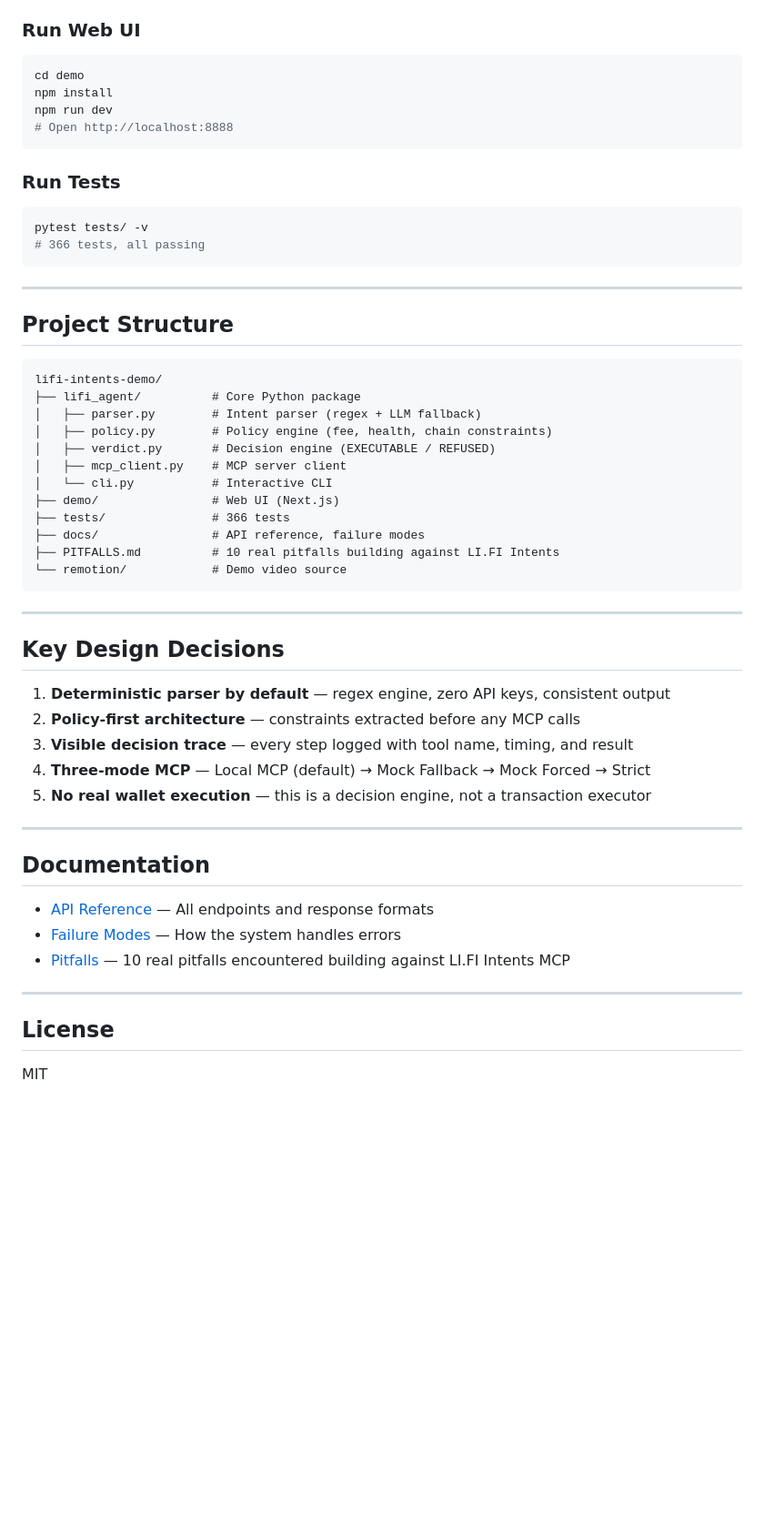
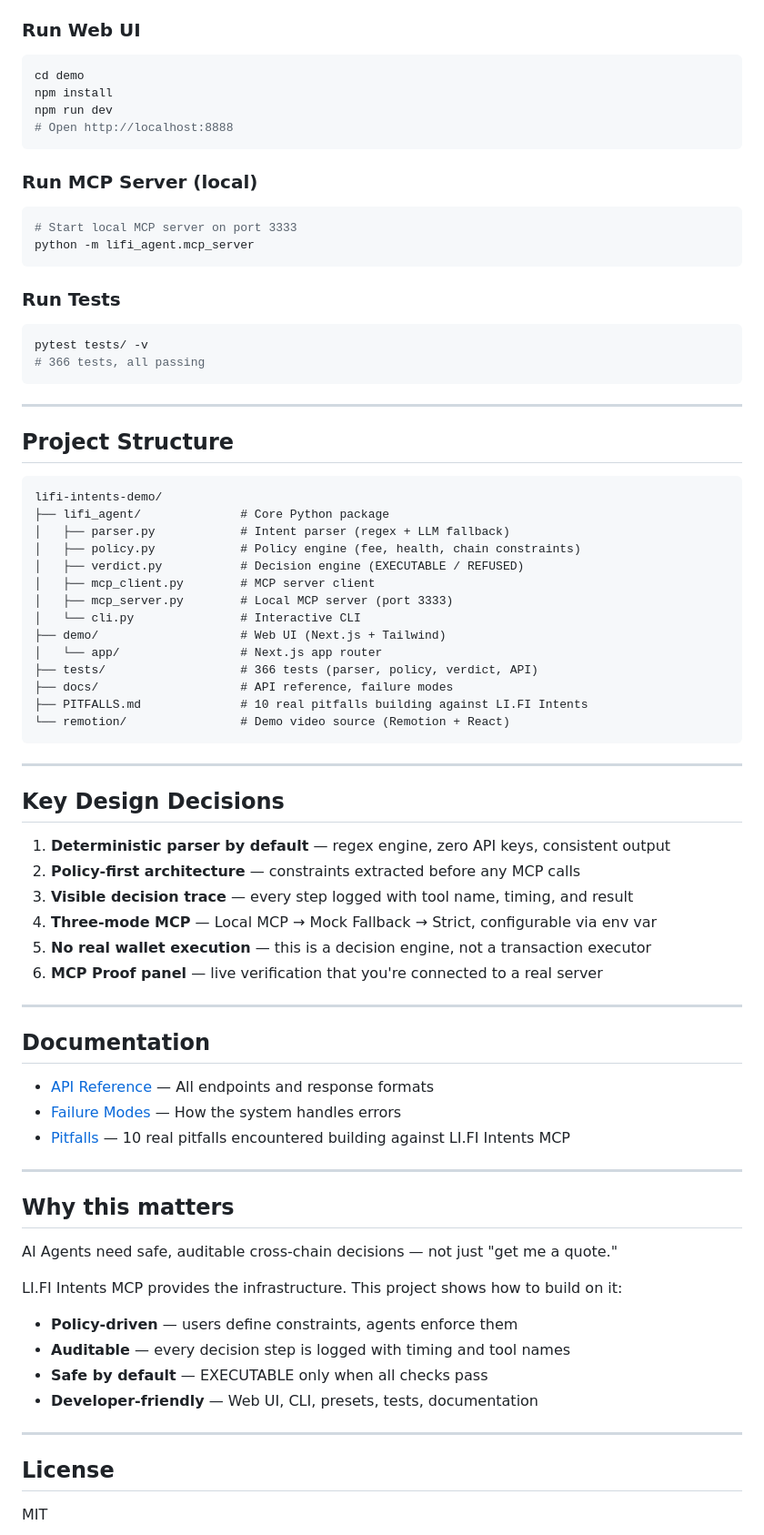
Before and after one commit to tiyadegure/lifi-intents-demo, a Markdown page: README.md, the part around one of its changes. Shown at 91% size. GitHub-like rendering; blank space fills up the shorter version.

````diff
--- a/README.md
+++ b/README.md
@@ -113,6 +198,13 @@ npm run dev
 # Open http://localhost:8888
 ```
 
+### Run MCP Server (local)
+
+```bash
+# Start local MCP server on port 3333
+python -m lifi_agent.mcp_server
+```
+
 ### Run Tests
 
 ```bash
@@ -126,17 +218,19 @@ pytest tests/ -v
 
 ```
 lifi-intents-demo/
-├── lifi_agent/          # Core Python package
-│   ├── parser.py        # Intent parser (regex + LLM fallback)
-│   ├── policy.py        # Policy engine (fee, health, chain constraints)
-│   ├── verdict.py       # Decision engine (EXECUTABLE / REFUSED)
-│   ├── mcp_client.py    # MCP server client
-│   └── cli.py           # Interactive CLI
-├── demo/                # Web UI (Next.js)
-├── tests/               # 366 tests
-├── docs/                # API reference, failure modes
-├── PITFALLS.md          # 10 real pitfalls building against LI.FI Intents
-└── remotion/            # Demo video source
+├── lifi_agent/              # Core Python package
+│   ├── parser.py            # Intent parser (regex + LLM fallback)
+│   ├── policy.py            # Policy engine (fee, health, chain constraints)
+│   ├── verdict.py           # Decision engine (EXECUTABLE / REFUSED)
+│   ├── mcp_client.py        # MCP server client
+│   ├── mcp_server.py        # Local MCP server (port 3333)
+│   └── cli.py               # Interactive CLI
+├── demo/                    # Web UI (Next.js + Tailwind)
+│   └── app/                 # Next.js app router
+├── tests/                   # 366 tests (parser, policy, verdict, API)
+├── docs/                    # API reference, failure modes
+├── PITFALLS.md              # 10 real pitfalls building against LI.FI Intents
+└── remotion/                # Demo video source (Remotion + React)
 ```
 
 ---
@@ -146,8 +240,9 @@ lifi-intents-demo/
 1. **Deterministic parser by default** — regex engine, zero API keys, consistent output
 2. **Policy-first architecture** — constraints extracted before any MCP calls
 3. **Visible decision trace** — every step logged with tool name, timing, and result
-4. **Three-mode MCP** — Local MCP (default) → Mock Fallback → Mock Forced → Strict
+4. **Three-mode MCP** — Local MCP → Mock Fallback → Strict, configurable via env var
 5. **No real wallet execution** — this is a decision engine, not a transaction executor
+6. **MCP Proof panel** — live verification that you're connected to a real server
 
 ---
 
@@ -159,6 +254,19 @@ lifi-intents-demo/
 
 ---
 
+## Why this matters
+
+AI Agents need safe, auditable cross-chain decisions — not just "get me a quote."
+
+LI.FI Intents MCP provides the infrastructure. This project shows how to build on it:
+
+- **Policy-driven** — users define constraints, agents enforce them
+- **Auditable** — every decision step is logged with timing and tool names
+- **Safe by default** — EXECUTABLE only when all checks pass
+- **Developer-friendly** — Web UI, CLI, presets, tests, documentation
+
+---
+
 ## License
 
 MIT
````
Also changed, not shown: other parts of README.md (+106 -21 lines).
